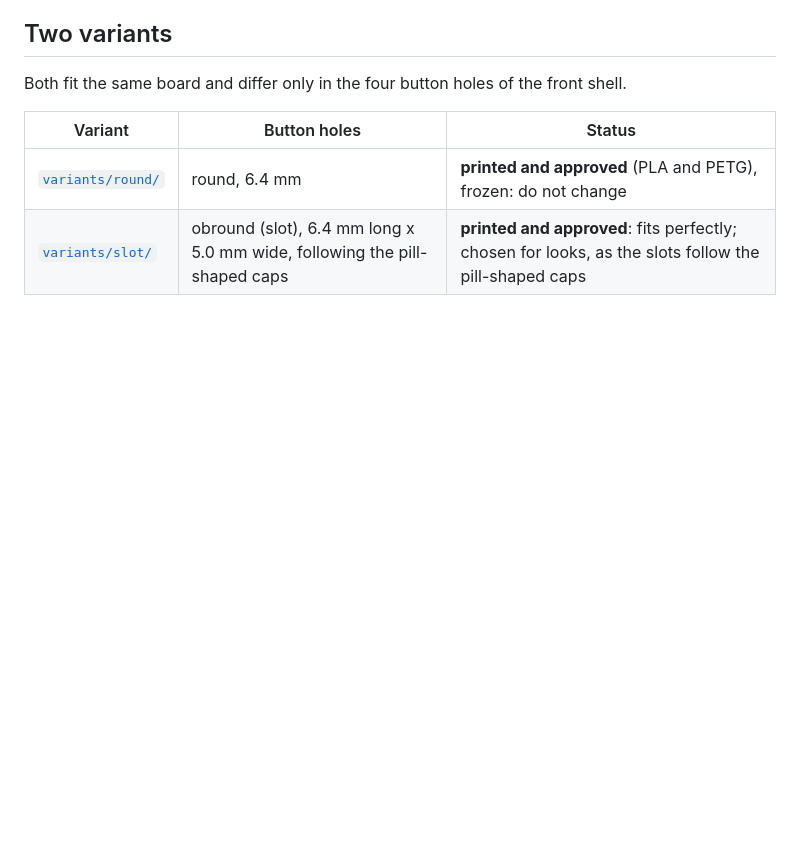
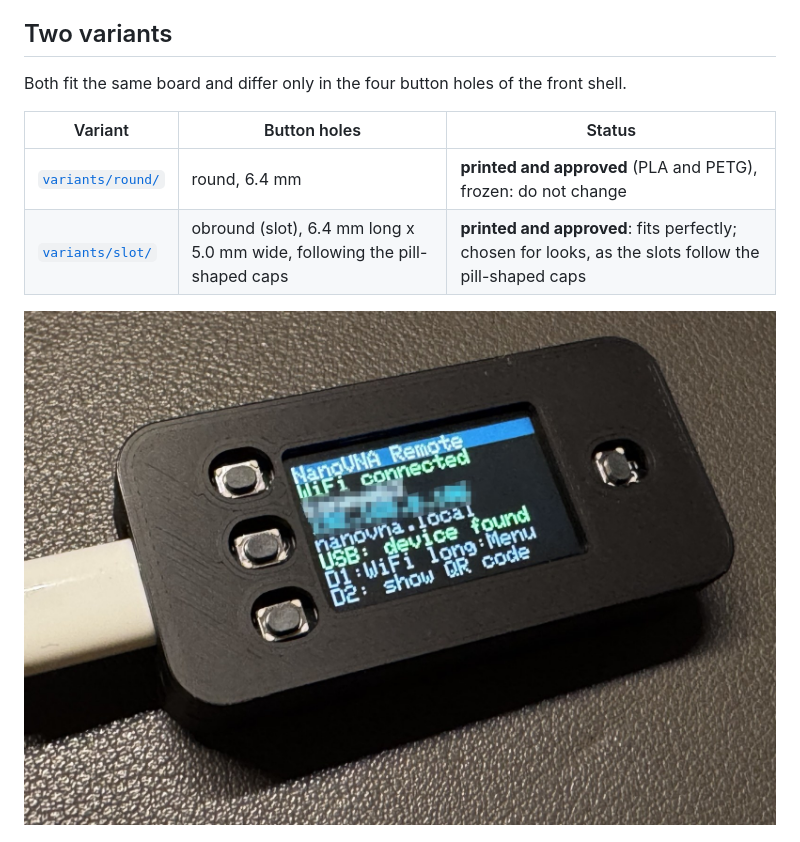
Before and after one commit to ckonecny/nanovna-remote, a Markdown page: enclosure/README.md, the part around the change. Rendered like a GitHub page; pictures changed too: enclosure/images/slot_printed.jpg (added); blank space fills up the shorter version.

Commit message:
Enclosure: photo of the printed slot variant (WiFi name and IP pixelated)
Co-Authored-By: Claude Sonnet 5.5 <noreply@anthropic.com>

```diff
--- a/enclosure/README.md
+++ b/enclosure/README.md
@@ -13,6 +13,8 @@ Both fit the same board and differ only in the four button holes of the front sh
 |---|---|---|
 | [`variants/round/`](variants/round/) | round, 6.4 mm | **printed and approved** (PLA and PETG), frozen: do not change |
 | [`variants/slot/`](variants/slot/) | obround (slot), 6.4 mm long x 5.0 mm wide, following the pill-shaped caps | **printed and approved**: fits perfectly; chosen for looks, as the slots follow the pill-shaped caps |
+
+![Slot variant as printed, with the Feather running](images/slot_printed.jpg)
 
 ![Round variant, display side](images/round_display_side.png)
 ![Slot variant, display side](images/slot_display_side.png)
```
Also changed, not shown: docs/STATUS.md (+1 -1 lines), enclosure/preview.png (added), 1 other file.
